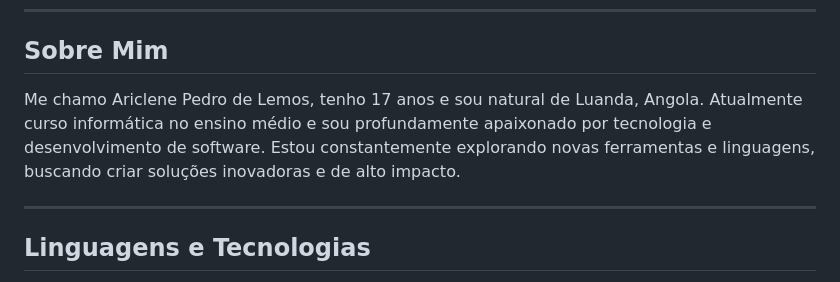
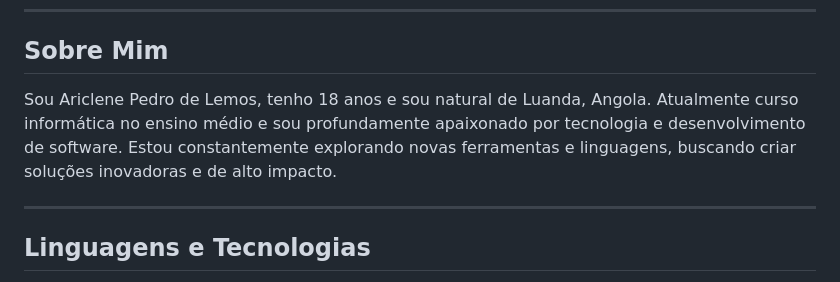
Before and after one commit to lemos-pedro/lemos-pedro, a Markdown page: README.md, the part around the change. GitHub-like rendering.

```diff
--- a/README.md
+++ b/README.md
@@ -4,7 +4,7 @@
 ---
 
 ## Sobre Mim
-Me chamo Ariclene Pedro de Lemos, tenho 17 anos e sou natural de Luanda, Angola. Atualmente curso informática no ensino médio e sou profundamente apaixonado por tecnologia e desenvolvimento de software. Estou constantemente explorando novas ferramentas e linguagens, buscando criar soluções inovadoras e de alto impacto.
+Sou Ariclene Pedro de Lemos, tenho 18 anos e sou natural de Luanda, Angola. Atualmente curso informática no ensino médio e sou profundamente apaixonado por tecnologia e desenvolvimento de software. Estou constantemente explorando novas ferramentas e linguagens, buscando criar soluções inovadoras e de alto impacto.
 
 ---
 
```
